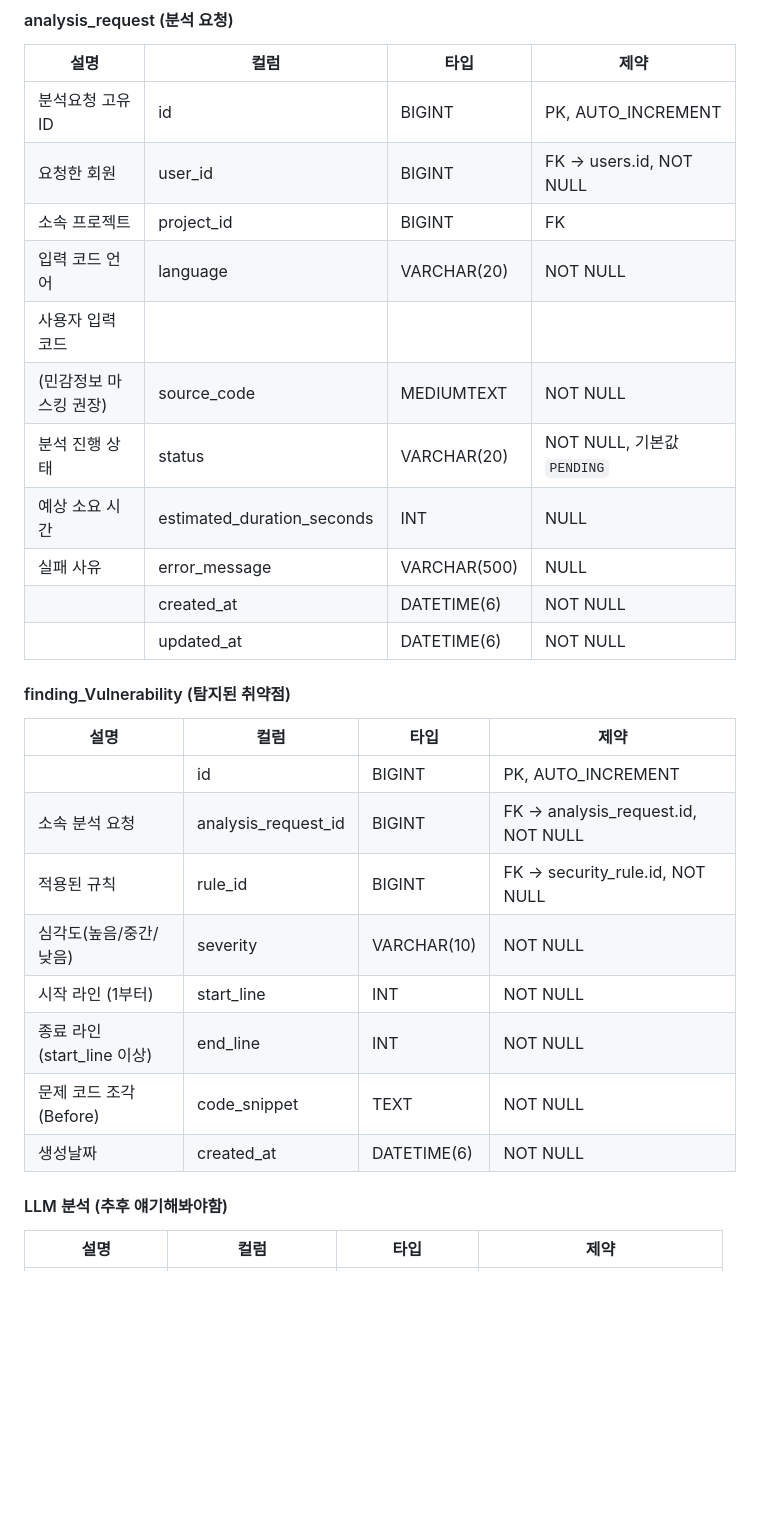
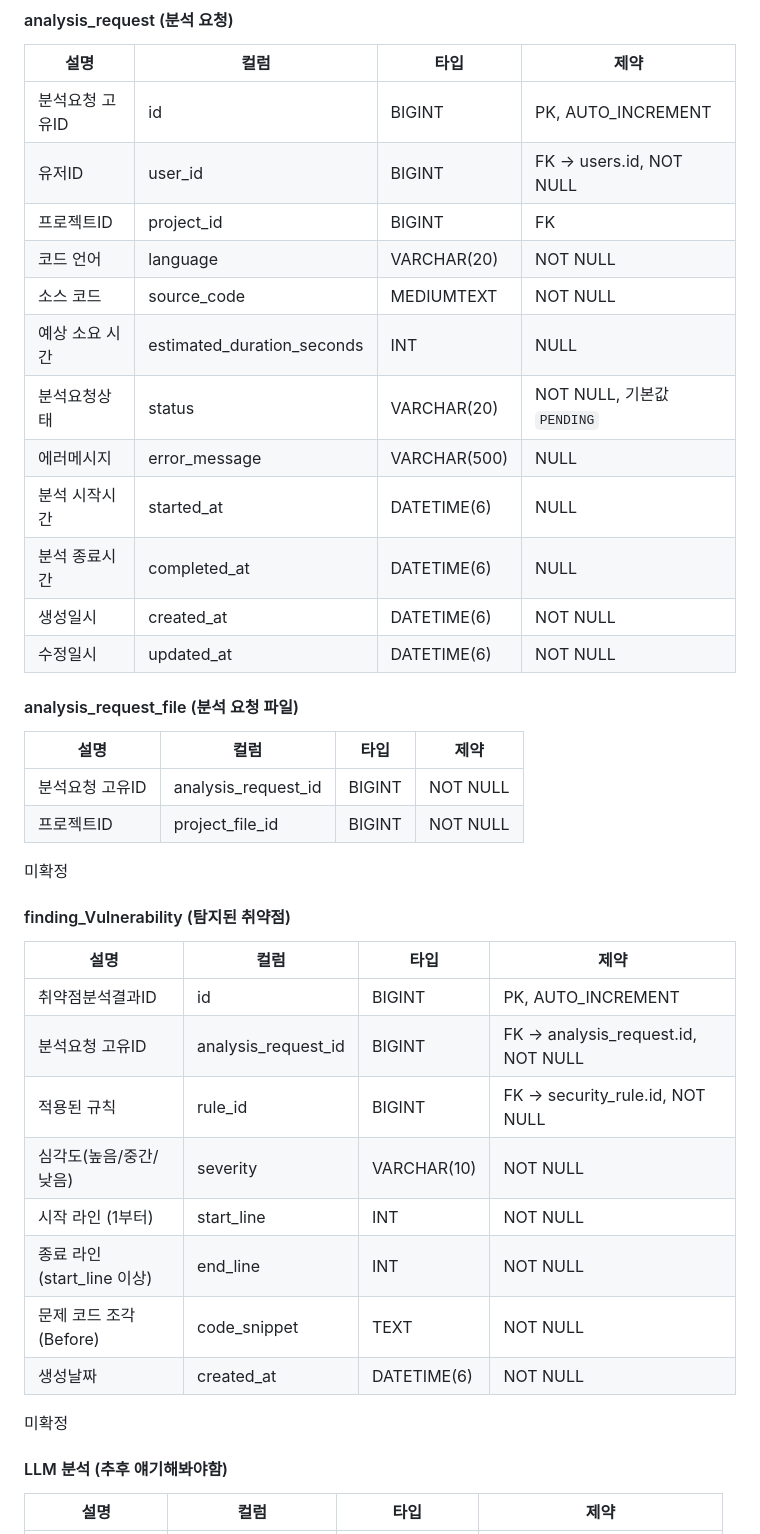
Before and after one commit to pjt-2team-4/pjt-2team-4, a Markdown page: Spring-Maven/docs/Entity-Stanard.md, the part around one of its changes. GitHub-like rendering; blank space fills up the shorter version.

```diff
--- a/Spring-Maven/docs/Entity-Stanard.md
+++ b/Spring-Maven/docs/Entity-Stanard.md
@@ -57,23 +44,33 @@
 | 설명 | 컬럼 | 타입 | 제약 |
 | --- | --- | --- | --- |
 | 분석요청 고유ID | id | BIGINT | PK, AUTO_INCREMENT |
-| 요청한 회원 | user_id | BIGINT | FK → users.id, NOT NULL |
-| 소속 프로젝트 | project_id | BIGINT | FK |
-| 입력 코드 언어 | language | VARCHAR(20) | NOT NULL |
-| 사용자 입력 코드
-(민감정보 마스킹 권장) | source_code | MEDIUMTEXT | NOT NULL |
-| 분석 진행 상태 | status | VARCHAR(20) | NOT NULL, 기본값 `PENDING` |
+| 유저ID | user_id | BIGINT | FK → users.id, NOT NULL |
+| 프로젝트ID | project_id | BIGINT | FK |
+| 코드 언어 | language | VARCHAR(20) | NOT NULL |
+| 소스 코드 | source_code | MEDIUMTEXT | NOT NULL |
 | 예상 소요 시간 | estimated_duration_seconds | INT | NULL |
-| 실패 사유 | error_message | VARCHAR(500) | NULL |
-|  | created_at | DATETIME(6) | NOT NULL |
-|  | updated_at | DATETIME(6) | NOT NULL |
+| 분석요청상태 | status | VARCHAR(20) | NOT NULL, 기본값 `PENDING` |
+| 에러메시지 | error_message | VARCHAR(500) | NULL |
+| 분석 시작시간 | started_at | DATETIME(6) | NULL |
+| 분석 종료시간 | completed_at | DATETIME(6) | NULL |
+| 생성일시 | created_at | DATETIME(6) | NOT NULL |
+| 수정일시 | updated_at | DATETIME(6) | NOT NULL |
 
+#### analysis_request_file (분석 요청 파일)
+
+| 설명 | 컬럼 | 타입 | 제약 |
+| --- | --- | --- | --- |
+| 분석요청 고유ID | analysis_request_id | BIGINT | NOT NULL |
+| 프로젝트ID | project_file_id | BIGINT | NOT NULL |
+
+
+미확정
 #### finding_Vulnerability (탐지된 취약점)
 
 | 설명 | 컬럼 | 타입 | 제약 |
 | --- | --- | --- | --- |
-|  | id | BIGINT | PK, AUTO_INCREMENT |
-| 소속 분석 요청 | analysis_request_id | BIGINT | FK → analysis_request.id, NOT NULL |
+| 취약점분석결과ID | id | BIGINT | PK, AUTO_INCREMENT |
+| 분석요청 고유ID | analysis_request_id | BIGINT | FK → analysis_request.id, NOT NULL |
 | 적용된 규칙 | rule_id | BIGINT | FK → security_rule.id, NOT NULL |
 | 심각도(높음/중간/낮음) | severity | VARCHAR(10)	 | NOT NULL |
 | 시작 라인 (1부터) | start_line | INT | NOT NULL |
@@ -81,6 +78,7 @@
 | 문제 코드 조각 (Before) | code_snippet | TEXT | NOT NULL |
 | 생성날짜 | created_at | DATETIME(6) | NOT NULL |
 
+미확정
 #### LLM 분석 (추후 얘기해봐야함)
 
 | 설명 | 컬럼 | 타입 | 제약 |
```
Also changed, not shown: other parts of Spring-Maven/docs/Entity-Stanard.md (+27 -25 lines).
